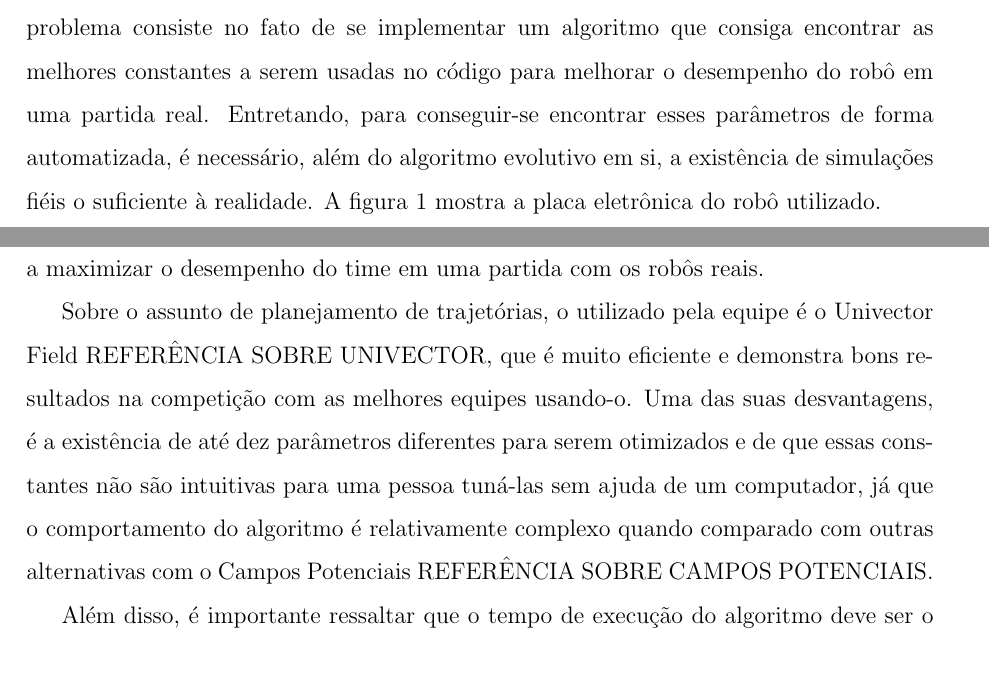
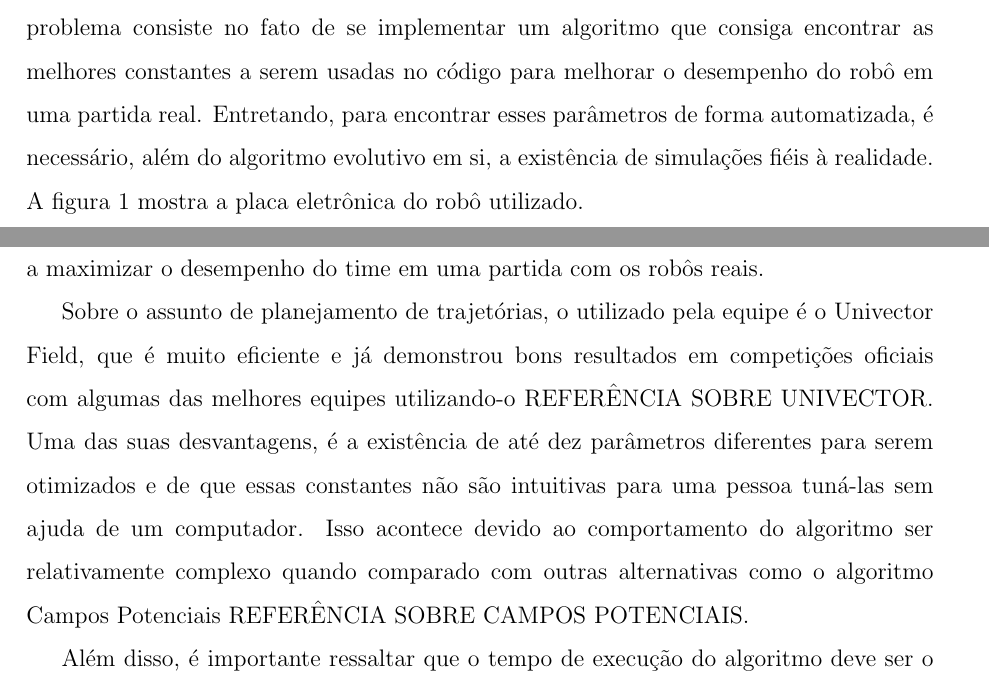
Before and after one commit to igor-ribeiiro/IC, a LaTeX document (CMA-ES/parcial/main.tex): two parts of pages 6 and 9 of 25, joined at a grey line, cut so that both start at the same text. Compiled offline with pdfLaTeX.

Commit message:
Section 3 revised

```diff
--- a/CMA-ES/parcial/main.tex
+++ b/CMA-ES/parcial/main.tex
@@ -81,7 +81,7 @@ Os resultados obtidos foram efetivos como mostrado na LARC, ocorrida entre os di
 \section{Descrição do Problema}
 \label{secao:enunciado_problema}
 
-No contexto do futebol de robôs, a otimização de parâmetros traz muitos desafios. Tal problema consiste no fato de se implementar um algoritmo que consiga encontrar as melhores constantes a serem usadas no código para melhorar o desempenho do robô em uma partida real. Entretando, para conseguir-se encontrar esses parâmetros de forma automatizada, é necessário, além do algoritmo evolutivo em si, a existência de simulações fiéis o suficiente à realidade. A figura \ref{fig:vss_ele} mostra a placa eletrônica do robô utilizado.
+No contexto do futebol de robôs, a otimização de parâmetros traz muitos desafios. Tal problema consiste no fato de se implementar um algoritmo que consiga encontrar as melhores constantes a serem usadas no código para melhorar o desempenho do robô em uma partida real. Entretando, para encontrar esses parâmetros de forma automatizada, é necessário, além do algoritmo evolutivo em si, a existência de simulações fiéis à realidade. A figura \ref{fig:vss_ele} mostra a placa eletrônica do robô utilizado.
 
 \begin{figure}[H]
 	\centering
@@ -110,7 +110,7 @@ Cada robô foi projetado com duas rodas laterais e duas esferas livres à frente
 
 Nesse contexto, surgem várias questões a serem resolvidas para se ter um time vencedor. Nesse projeto, será abordado o seguinte problema de otimização: dado um simulador feito pela equipe que simula a física e a lógica de uma partida oficial, deve-se encontrar os melhores valores possíveis para as constantes do planejamento de trajetórias, de modo a maximizar o desempenho do time em uma partida com os robôs reais.
 
-Sobre o assunto de planejamento de trajetórias, o utilizado pela equipe é o Univector Field REFERÊNCIA SOBRE UNIVECTOR, que é muito eficiente e demonstra bons resultados na competição com as melhores equipes usando-o. Uma das suas desvantagens, é a existência de até dez parâmetros diferentes para serem otimizados e de que essas constantes não são intuitivas para uma pessoa tuná-las sem ajuda de um computador, já que o comportamento do algoritmo é relativamente complexo quando comparado com outras alternativas com o Campos Potenciais REFERÊNCIA SOBRE CAMPOS POTENCIAIS.
+Sobre o assunto de planejamento de trajetórias, o utilizado pela equipe é o Univector Field, que é muito eficiente e já demonstrou bons resultados em competições oficiais com algumas das melhores equipes utilizando-o REFERÊNCIA SOBRE UNIVECTOR. Uma das suas desvantagens, é a existência de até dez parâmetros diferentes para serem otimizados e de que essas constantes não são intuitivas para uma pessoa tuná-las sem ajuda de um computador. Isso acontece devido ao comportamento do algoritmo ser relativamente complexo quando comparado com outras alternativas como o algoritmo Campos Potenciais REFERÊNCIA SOBRE CAMPOS POTENCIAIS.
 
 Além disso, é importante ressaltar que o tempo de execução do algoritmo deve ser o mínimo possível. Nota-se que não é possível simular uma partida completa de futebol já que cada partida demora dez minutos e o algoritmo pode precisar de até 1000000 iterações para convergir, totalizando 100000 TEMPO, o que é inviável. Para isso, técnicas para executar simulações aceleradas e executar situações específicas de jogo foram desenvolvidas, com o objetivo de reduzir o tempo total da otimização.
 
```
Also changed, not shown: CMA-ES/parcial/main.pdf, 3 other files.
